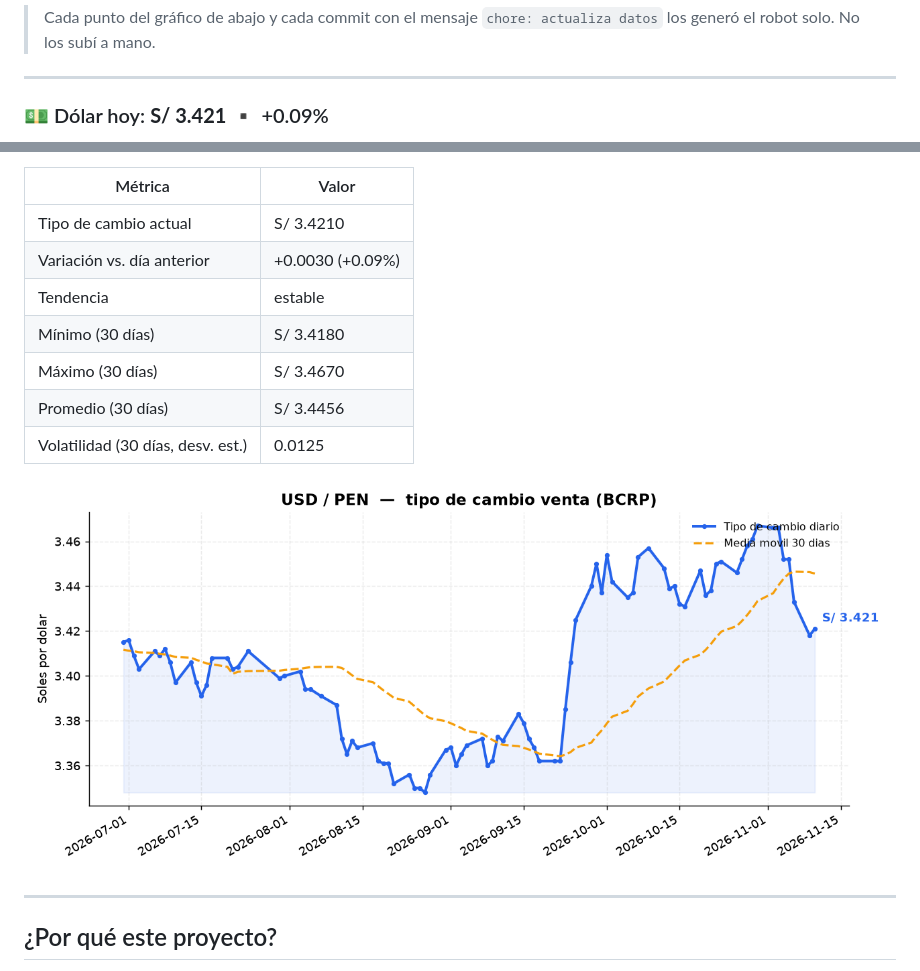
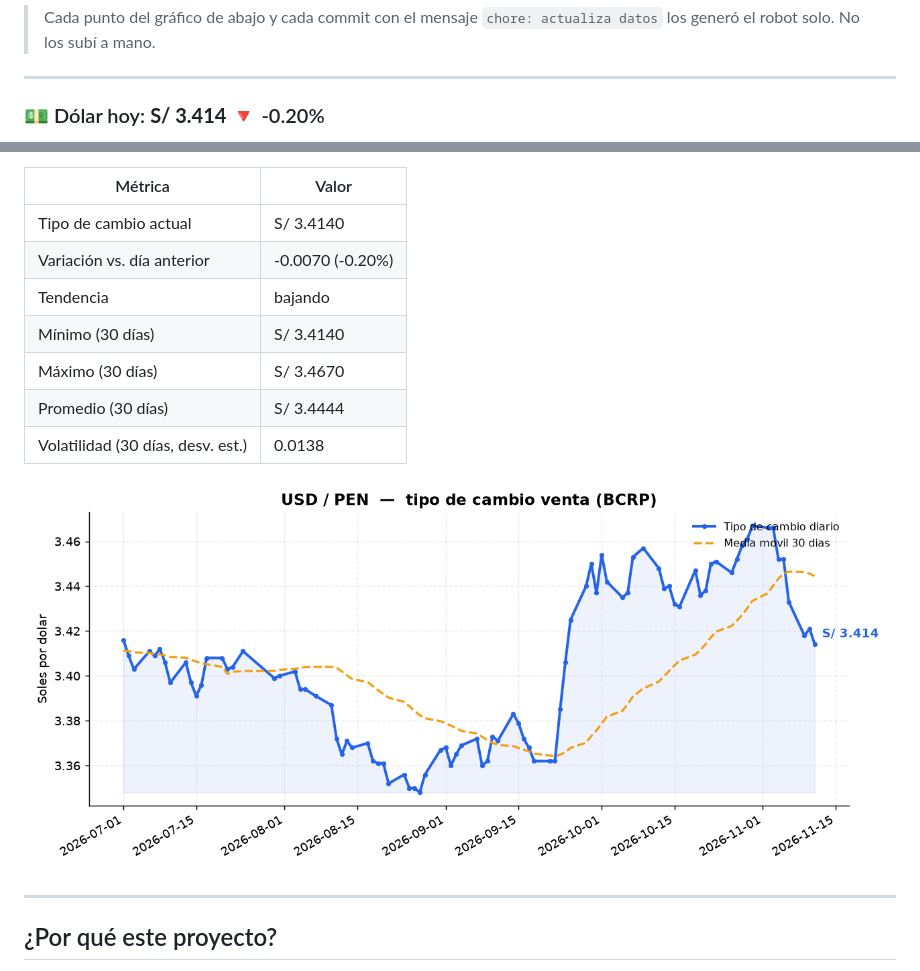
Before and after one commit to acm02-a/pen-radar, a Markdown page: README.md, 2 parts joined by grey strips. Drawn GitHub-style; pictures changed too: charts/usd_pen.png.

Commit message:
chore: actualiza datos del tipo de cambio

```diff
--- a/README.md
+++ b/README.md
@@ -16,5 +16,5 @@ GitHub Actions.
 
 <!--DATA:START-->
 
-### 💵 Dólar hoy: **S/ 3.421**  ▪️ +0.09%
+### 💵 Dólar hoy: **S/ 3.414**  🔻 -0.20%
 
@@ -22,13 +22,13 @@ _Última actualización: 2026-11-10 (automática vía GitHub Actions)_
 
 | Métrica | Valor |
 |---|---|
-| Tipo de cambio actual | S/ 3.4210 |
-| Variación vs. día anterior | +0.0030 (+0.09%) |
-| Tendencia | estable |
-| Mínimo (30 días) | S/ 3.4180 |
+| Tipo de cambio actual | S/ 3.4140 |
+| Variación vs. día anterior | -0.0070 (-0.20%) |
+| Tendencia | bajando |
+| Mínimo (30 días) | S/ 3.4140 |
 | Máximo (30 días) | S/ 3.4670 |
-| Promedio (30 días) | S/ 3.4456 |
-| Volatilidad (30 días, desv. est.) | 0.0125 |
+| Promedio (30 días) | S/ 3.4444 |
+| Volatilidad (30 días, desv. est.) | 0.0138 |
 
 ![Evolución USD/PEN](charts/usd_pen.png)
 
```
Also changed, not shown: other parts of README.md (+1 -1 lines), 2 other files.
